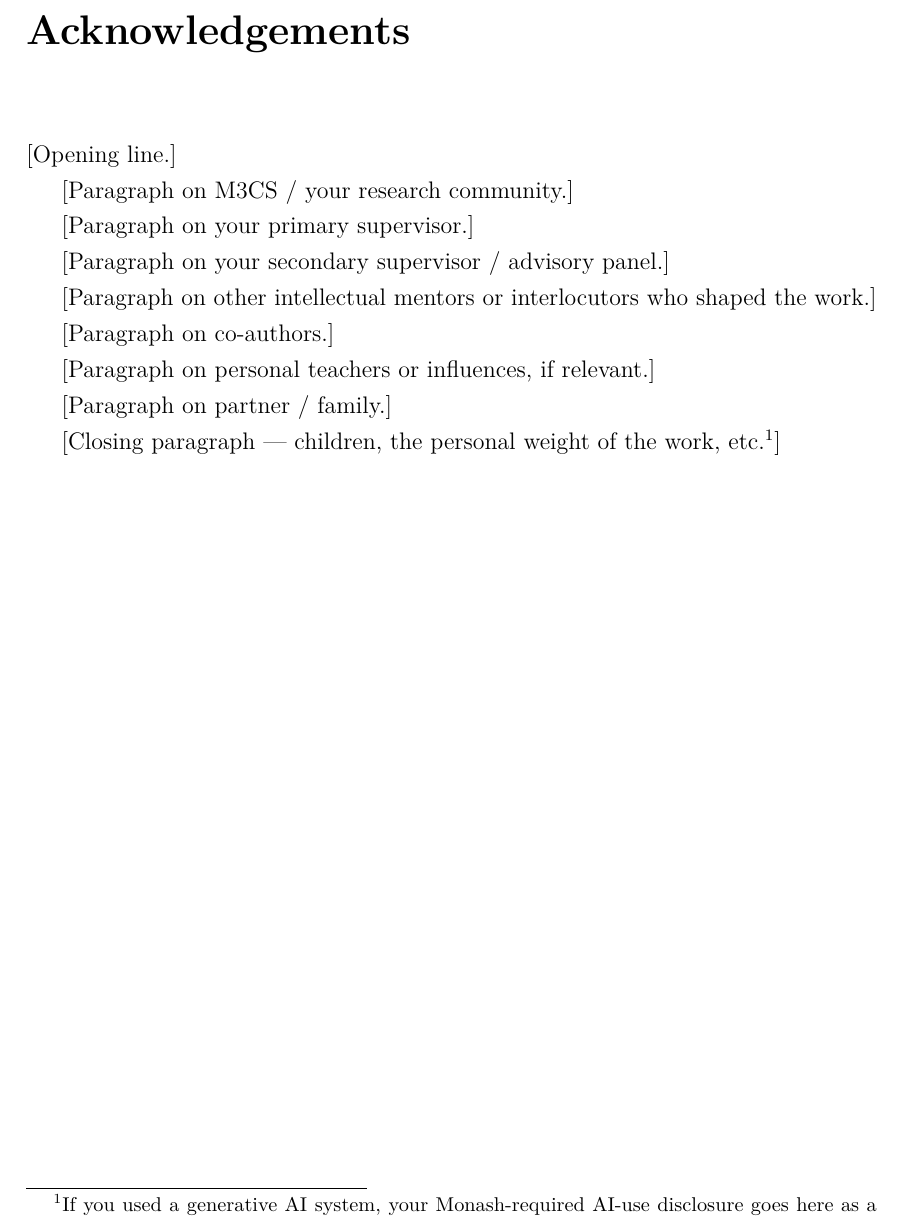
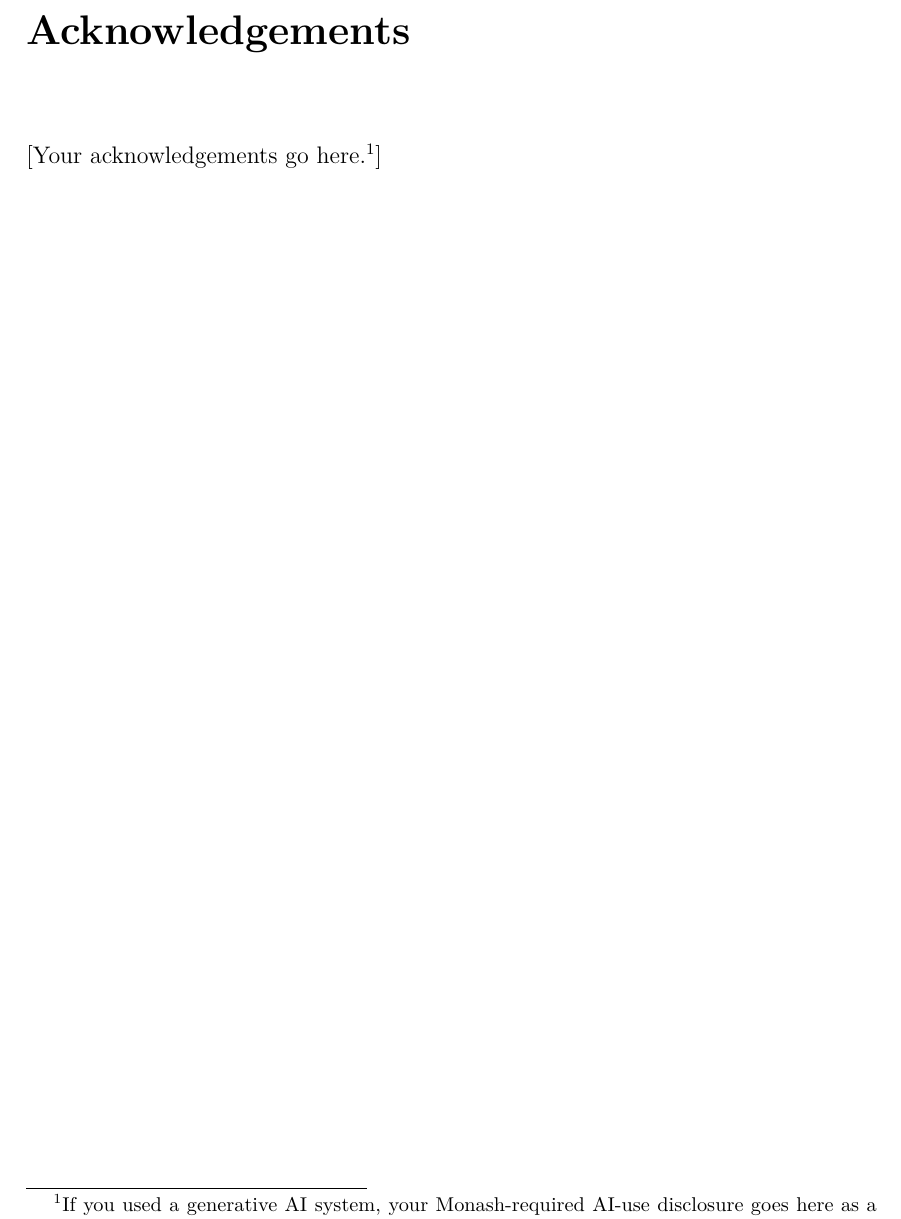
Before and after one commit to lars-sandved/m3cs-thesis-template, a LaTeX thesis (main.tex, which reads frontmatter/acknowledgements.tex): part of page 8 of 14, cut so that both start at the same text. Compiled offline with pdfLaTeX.

Commit message:
acknowledgements: drop suggested ordering, keep AI disclosure template only

```diff
--- a/frontmatter/acknowledgements.tex
+++ b/frontmatter/acknowledgements.tex
@@ -27,27 +15,9 @@
 \chapter*{Acknowledgements}
 \addcontentsline{toc}{chapter}{Acknowledgements}
 
-% Replace with your own acknowledgements. The skeleton below shows one way
-% to structure them, but feel free to depart from it.
+% Replace with your own acknowledgements.
 
-[Opening line.]
-
-[Paragraph on M3CS / your research community.]
-
-[Paragraph on your primary supervisor.]
-
-[Paragraph on your secondary supervisor / advisory panel.]
-
-[Paragraph on other intellectual mentors or interlocutors who shaped the
-work.]
-
-[Paragraph on co-authors.]
-
-[Paragraph on personal teachers or influences, if relevant.]
-
-[Paragraph on partner / family.]
-
-[Closing paragraph — children, the personal weight of the work, etc.%
+[Your acknowledgements go here.%
 \footnote{If you used a generative AI system, your Monash-required AI-use
 disclosure goes here as a footnote on the closing word of the
 acknowledgements. Example: I acknowledge the use of Claude (Anthropic;
```
Also changed, not shown: frontmatter/acknowledgements.tex (12 more changed lines).
